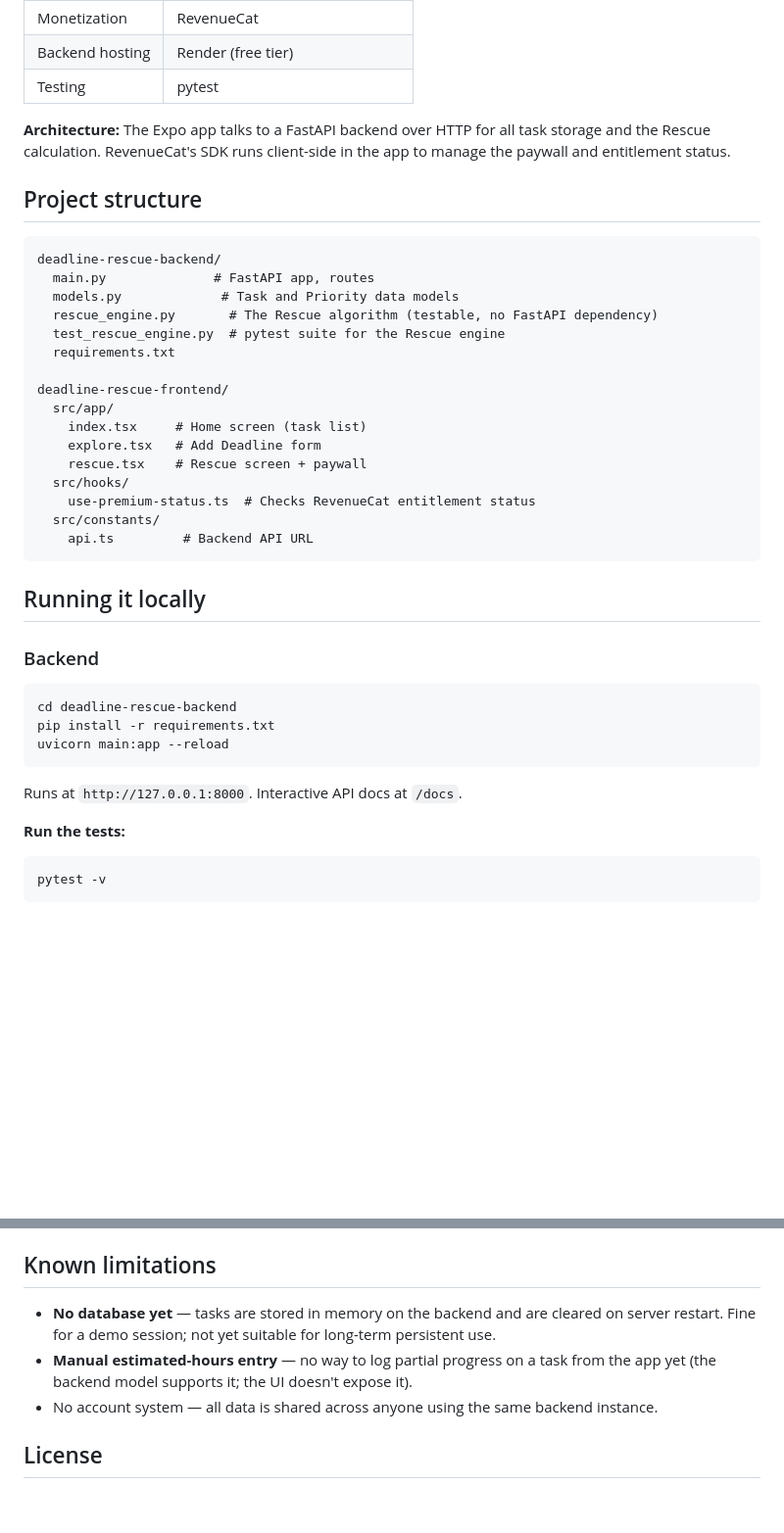
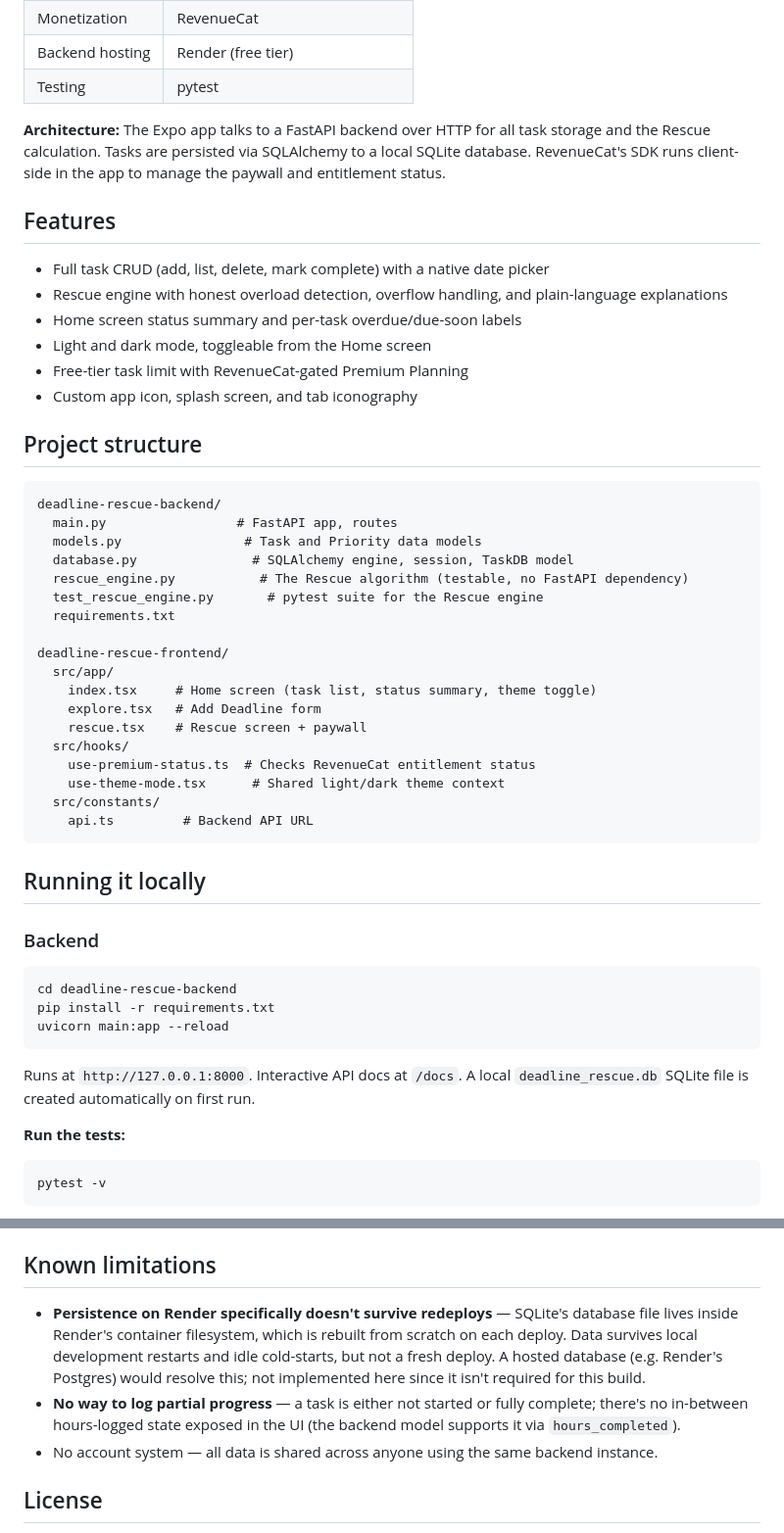
Before and after one commit to Optimistic-max/Deadline-Rescue, a Markdown page: README.md, 2 parts joined by grey strips. Shown at 98% size. Rendered like a GitHub page; blank space fills up the shorter version.

````diff
--- a/README.md
+++ b/README.md
@@ -54,25 +56,36 @@ RevenueCat entitlement: `deadline_rescue_premium` · Product: `monthly` · Offer
 | Backend hosting | Render (free tier) |
 | Testing | pytest |
 
-**Architecture:** The Expo app talks to a FastAPI backend over HTTP for all task storage and the Rescue calculation. RevenueCat's SDK runs client-side in the app to manage the paywall and entitlement status.
+**Architecture:** The Expo app talks to a FastAPI backend over HTTP for all task storage and the Rescue calculation. Tasks are persisted via SQLAlchemy to a local SQLite database. RevenueCat's SDK runs client-side in the app to manage the paywall and entitlement status.
+
+## Features
+
+- Full task CRUD (add, list, delete, mark complete) with a native date picker
+- Rescue engine with honest overload detection, overflow handling, and plain-language explanations
+- Home screen status summary and per-task overdue/due-soon labels
+- Light and dark mode, toggleable from the Home screen
+- Free-tier task limit with RevenueCat-gated Premium Planning
+- Custom app icon, splash screen, and tab iconography
 
 ## Project structure
 
 ```
 deadline-rescue-backend/
-  main.py              # FastAPI app, routes
-  models.py             # Task and Priority data models
-  rescue_engine.py       # The Rescue algorithm (testable, no FastAPI dependency)
-  test_rescue_engine.py  # pytest suite for the Rescue engine
+  main.py                 # FastAPI app, routes
+  models.py                # Task and Priority data models
+  database.py               # SQLAlchemy engine, session, TaskDB model
+  rescue_engine.py           # The Rescue algorithm (testable, no FastAPI dependency)
+  test_rescue_engine.py       # pytest suite for the Rescue engine
   requirements.txt
 
 deadline-rescue-frontend/
   src/app/
-    index.tsx     # Home screen (task list)
+    index.tsx     # Home screen (task list, status summary, theme toggle)
     explore.tsx   # Add Deadline form
     rescue.tsx    # Rescue screen + paywall
   src/hooks/
     use-premium-status.ts  # Checks RevenueCat entitlement status
+    use-theme-mode.tsx      # Shared light/dark theme context
   src/constants/
     api.ts         # Backend API URL
 ```
@@ -87,7 +100,7 @@ pip install -r requirements.txt
 uvicorn main:app --reload
 ```
 
-Runs at `http://127.0.0.1:8000`. Interactive API docs at `/docs`.
+Runs at `http://127.0.0.1:8000`. Interactive API docs at `/docs`. A local `deadline_rescue.db` SQLite file is created automatically on first run.
 
 **Run the tests:**
 ```bash
@@ -108,8 +121,8 @@ By default the app points at the live backend deployed on Render. To point it at
 
 ## Known limitations
 
-- **No database yet** — tasks are stored in memory on the backend and are cleared on server restart. Fine for a demo session; not yet suitable for long-term persistent use.
-- **Manual estimated-hours entry** — no way to log partial progress on a task from the app yet (the backend model supports it; the UI doesn't expose it).
+- **Persistence on Render specifically doesn't survive redeploys** — SQLite's database file lives inside Render's container filesystem, which is rebuilt from scratch on each deploy. Data survives local development restarts and idle cold-starts, but not a fresh deploy. A hosted database (e.g. Render's Postgres) would resolve this; not implemented here since it isn't required for this build.
+- **No way to log partial progress** — a task is either not started or fully complete; there's no in-between hours-logged state exposed in the UI (the backend model supports it via `hours_completed`).
 - No account system — all data is shared across anyone using the same backend instance.
 
 ## License
````
Also changed, not shown: other parts of README.md (+13 -11 lines).
